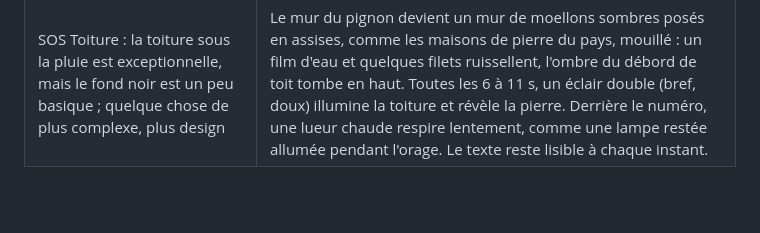
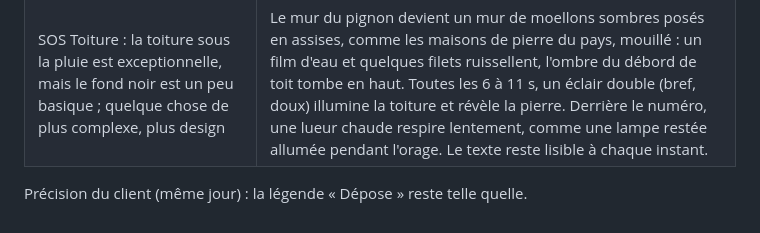
Before and after one commit to K3nTaxx/ridoux-couverture-website, a Markdown page: NOTES.md, the part around the change. Rendered like a GitHub page; blank space fills up the shorter version.

Commit message:
Notes : la légende « Dépose » reste telle quelle
Co-Authored-By: Claude Opus 5.5 <noreply@anthropic.com>

```diff
--- a/NOTES.md
+++ b/NOTES.md
@@ -134,3 +134,5 @@ Précisions du client (même jour) :
 |---|---|
 | Mettre la photo envoyée à la place de la photo « Dépose » (tout à gauche de « Dépose · Écran et liteaux · Tuiles neuves ») | Remplacée, au même cadre que les deux autres (3:4, 1050 × 1400). La photo d'origine est rangée dans `sources/ref-1-depose-ancienne.webp`. Le texte alternatif décrit la nouvelle photo ; la légende « Dépose — L'ancienne couverture est retirée » est inchangée. |
 | SOS Toiture : la toiture sous la pluie est exceptionnelle, mais le fond noir est un peu basique ; quelque chose de plus complexe, plus design | Le mur du pignon devient un mur de moellons sombres posés en assises, comme les maisons de pierre du pays, mouillé : un film d'eau et quelques filets ruissellent, l'ombre du débord de toit tombe en haut. Toutes les 6 à 11 s, un éclair double (bref, doux) illumine la toiture et révèle la pierre. Derrière le numéro, une lueur chaude respire lentement, comme une lampe restée allumée pendant l'orage. Le texte reste lisible à chaque instant. |
+
+Précision du client (même jour) : la légende « Dépose » reste telle quelle.
```
